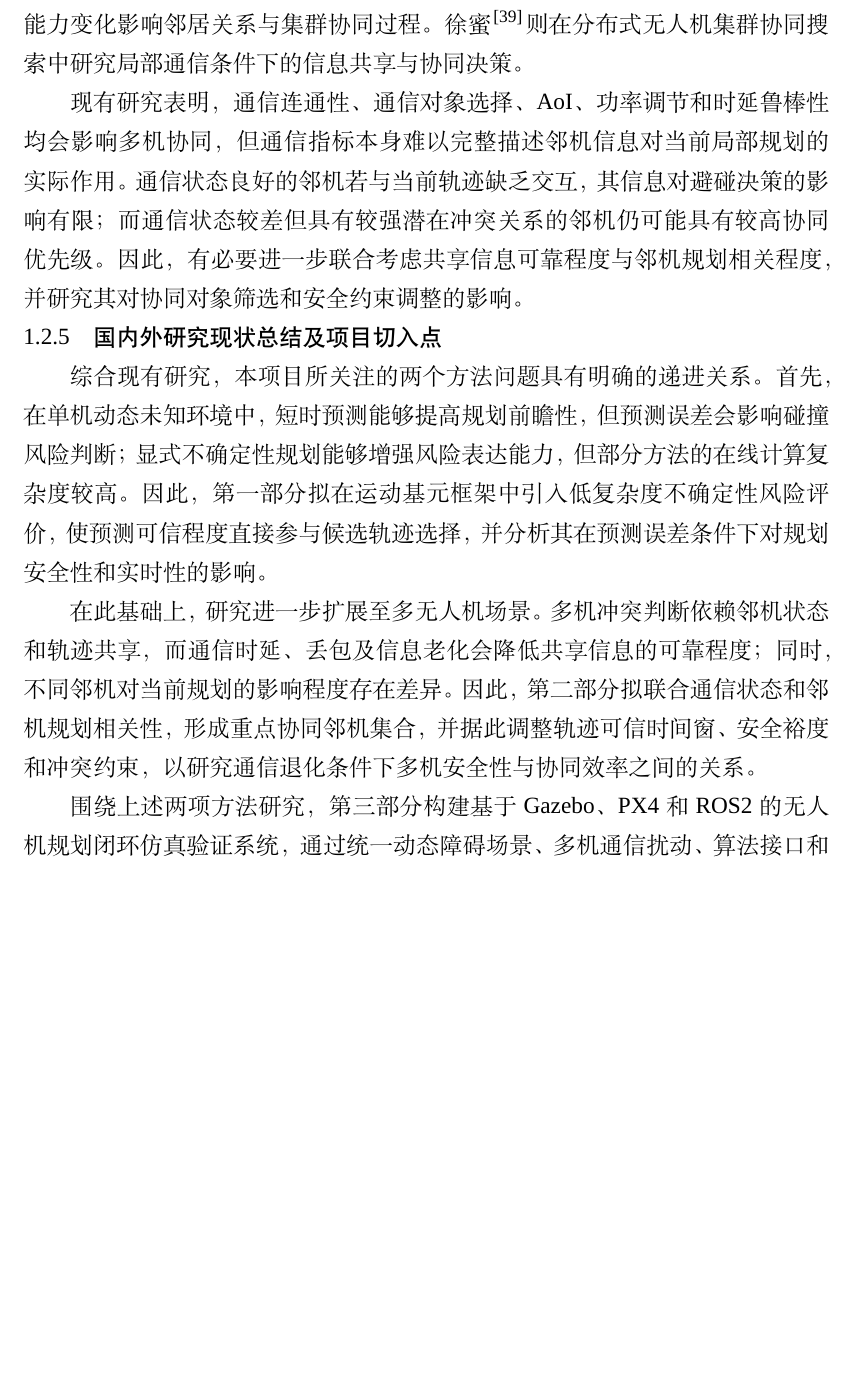
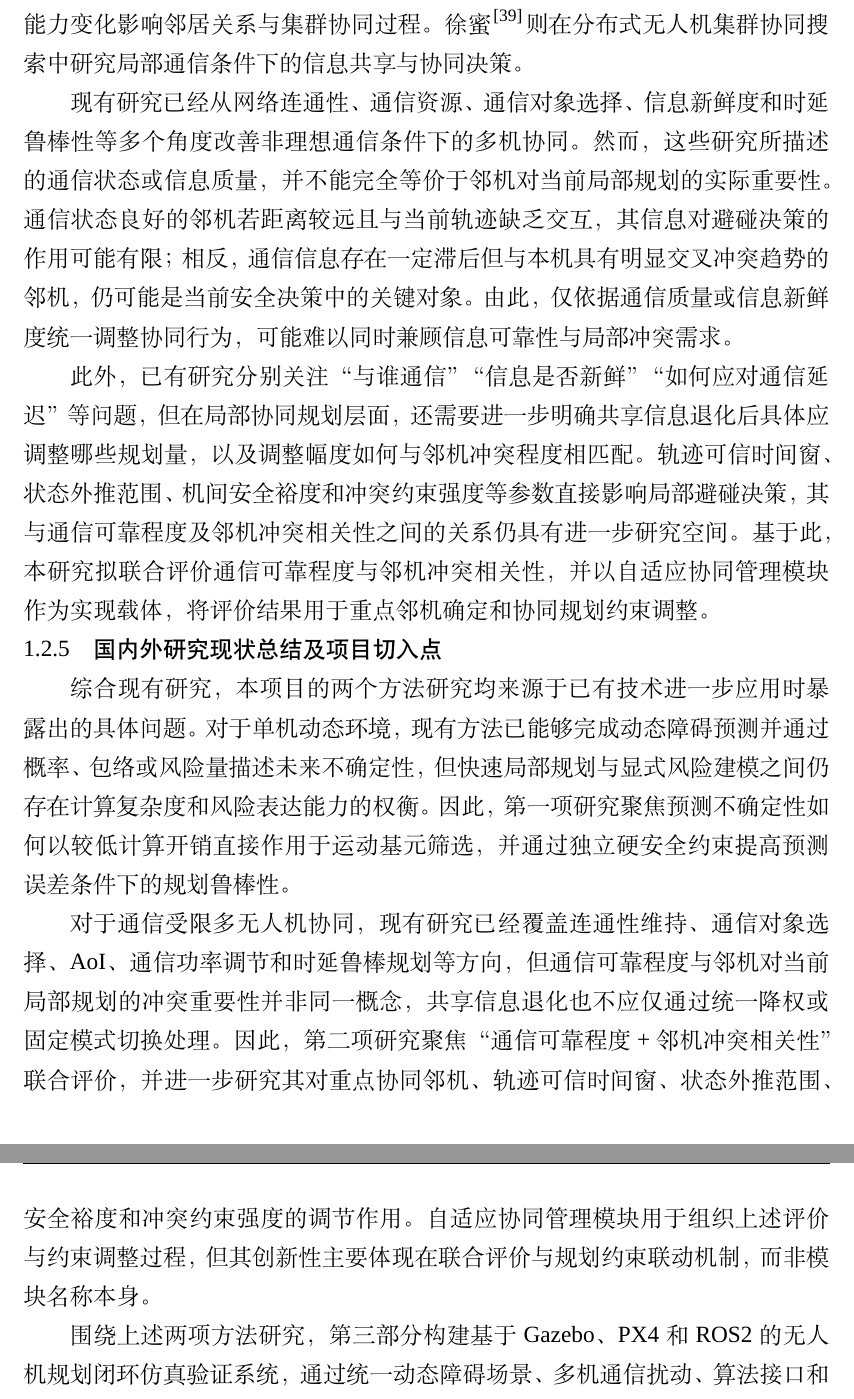
Before and after one commit to MurphyAurora/lunwen, a LaTeX thesis (BUPTGraduateThesisLatexTemplate-master/main.tex, which reads BUPTGraduateThesisLatexTemplate-master/Chapter/Chapter_Proposal.tex): part of page 15 of 36 before the commit and two parts of pages 15 and 16 of 36 after it, the two joined at a grey line, cut so that both start at the same text, the shorter picture padded with empty space. Compiled offline with XeLaTeX; a missing font is replaced by an installed copy or a similar font.

Commit message:
强化研究现状局限性并收敛第二创新点切入逻辑

```diff
--- a/BUPTGraduateThesisLatexTemplate-master/Chapter/Chapter_Proposal.tex
+++ b/BUPTGraduateThesisLatexTemplate-master/Chapter/Chapter_Proposal.tex
@@ -78,13 +78,15 @@
 
 国内通信约束无人机研究也开始由通信性能优化向通信与轨迹联合决策发展。刘炫麟\cite{liu2025uavcomm}围绕无人机辅助无线通信系统轨迹规划研究无人机运动与通信性能之间的耦合优化。胡昊南等\cite{hu2024aoi}在无线传感器网络多无人机轨迹优化中引入信息年龄（Age of Information，AoI）评价数据新鲜程度，并将其用于轨迹优化。刘兴宇等\cite{liu2024power}提出基于通信功率自适应的无人机集群协同导航控制方法，通过通信能力变化影响邻居关系与集群协同过程。徐蜜\cite{xu2025search}则在分布式无人机集群协同搜索中研究局部通信条件下的信息共享与协同决策。
 
-现有研究表明，通信连通性、通信对象选择、AoI、功率调节和时延鲁棒性均会影响多机协同，但通信指标本身难以完整描述邻机信息对当前局部规划的实际作用。通信状态良好的邻机若与当前轨迹缺乏交互，其信息对避碰决策的影响有限；而通信状态较差但具有较强潜在冲突关系的邻机仍可能具有较高协同优先级。因此，有必要进一步联合考虑共享信息可靠程度与邻机规划相关程度，并研究其对协同对象筛选和安全约束调整的影响。
+现有研究已经从网络连通性、通信资源、通信对象选择、信息新鲜度和时延鲁棒性等多个角度改善非理想通信条件下的多机协同。然而，这些研究所描述的通信状态或信息质量，并不能完全等价于邻机对当前局部规划的实际重要性。通信状态良好的邻机若距离较远且与当前轨迹缺乏交互，其信息对避碰决策的作用可能有限；相反，通信信息存在一定滞后但与本机具有明显交叉冲突趋势的邻机，仍可能是当前安全决策中的关键对象。由此，仅依据通信质量或信息新鲜度统一调整协同行为，可能难以同时兼顾信息可靠性与局部冲突需求。
+
+此外，已有研究分别关注“与谁通信”“信息是否新鲜”“如何应对通信延迟”等问题，但在局部协同规划层面，还需要进一步明确共享信息退化后具体应调整哪些规划量，以及调整幅度如何与邻机冲突程度相匹配。轨迹可信时间窗、状态外推范围、机间安全裕度和冲突约束强度等参数直接影响局部避碰决策，其与通信可靠程度及邻机冲突相关性之间的关系仍具有进一步研究空间。基于此，本研究拟联合评价通信可靠程度与邻机冲突相关性，并以自适应协同管理模块作为实现载体，将评价结果用于重点邻机确定和协同规划约束调整。
 
 \subsection{国内外研究现状总结及项目切入点}
 
-综合现有研究，本项目所关注的两个方法问题具有明确的递进关系。首先，在单机动态未知环境中，短时预测能够提高规划前瞻性，但预测误差会影响碰撞风险判断；显式不确定性规划能够增强风险表达能力，但部分方法的在线计算复杂度较高。因此，第一部分拟在运动基元框架中引入低复杂度不确定性风险评价，使预测可信程度直接参与候选轨迹选择，并分析其在预测误差条件下对规划安全性和实时性的影响。
+综合现有研究，本项目的两个方法研究均来源于已有技术进一步应用时暴露出的具体问题。对于单机动态环境，现有方法已能够完成动态障碍预测并通过概率、包络或风险量描述未来不确定性，但快速局部规划与显式风险建模之间仍存在计算复杂度和风险表达能力的权衡。因此，第一项研究聚焦预测不确定性如何以较低计算开销直接作用于运动基元筛选，并通过独立硬安全约束提高预测误差条件下的规划鲁棒性。
 
-在此基础上，研究进一步扩展至多无人机场景。多机冲突判断依赖邻机状态和轨迹共享，而通信时延、丢包及信息老化会降低共享信息的可靠程度；同时，不同邻机对当前规划的影响程度存在差异。因此，第二部分拟联合通信状态和邻机规划相关性，形成重点协同邻机集合，并据此调整轨迹可信时间窗、安全裕度和冲突约束，以研究通信退化条件下多机安全性与协同效率之间的关系。
+对于通信受限多无人机协同，现有研究已经覆盖连通性维持、通信对象选择、AoI、通信功率调节和时延鲁棒规划等方向，但通信可靠程度与邻机对当前局部规划的冲突重要性并非同一概念，共享信息退化也不应仅通过统一降权或固定模式切换处理。因此，第二项研究聚焦“通信可靠程度+邻机冲突相关性”联合评价，并进一步研究其对重点协同邻机、轨迹可信时间窗、状态外推范围、安全裕度和冲突约束强度的调节作用。自适应协同管理模块用于组织上述评价与约束调整过程，但其创新性主要体现在联合评价与规划约束联动机制，而非模块名称本身。
 
 围绕上述两项方法研究，第三部分构建基于Gazebo、PX4和ROS2的无人机规划闭环仿真验证系统，通过统一动态障碍场景、多机通信扰动、算法接口和评价指标，为方法对比、消融实验和综合性能分析提供一致实验条件。由此形成“单机不确定性感知局部规划—通信受限多机协同—闭环仿真验证”的总体研究路线。
 
```
Also changed, not shown: BUPTGraduateThesisLatexTemplate-master/Chapter/Chapter_Proposal.tex (12 more changed lines).
